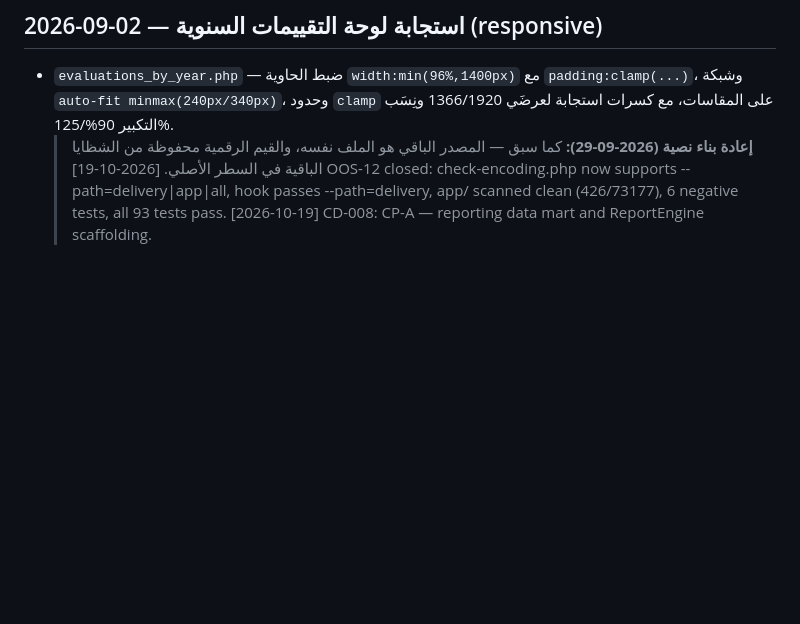
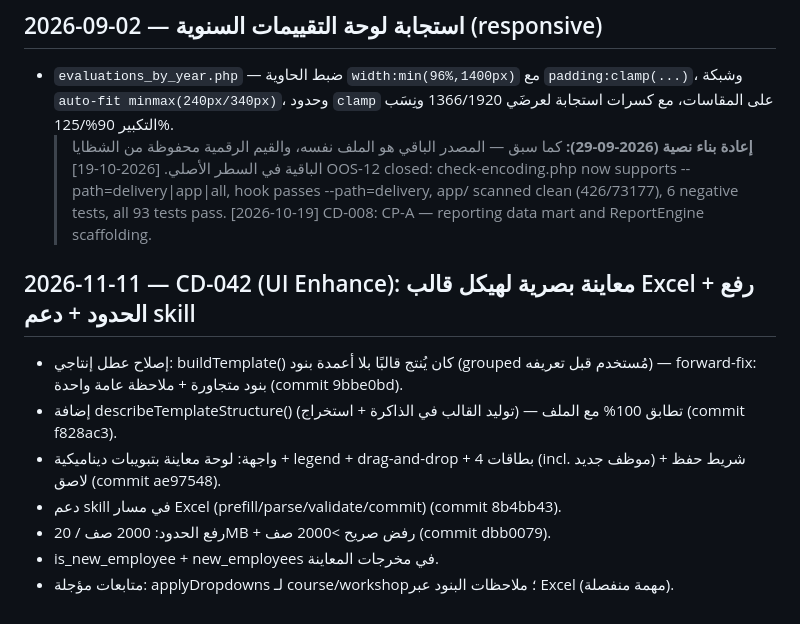
Before and after one commit to hussen200555ali-maker/employee-evaluation, a Markdown page: CHANGELOG.md, the part around the change. GitHub-like rendering; blank space fills up the shorter version.

Commit message:
docs(CD-042): update CHANGELOG for UI enhance

```diff
--- a/CHANGELOG.md
+++ b/CHANGELOG.md
@@ -345,3 +345,13 @@
   > **إعادة بناء نصية (2026-09-29):** كما سبق — المصدر الباقي هو الملف نفسه، والقيم الرقمية محفوظة من الشظايا الباقية في السطر الأصلي.
 [2026-10-19] OOS-12 closed: check-encoding.php now supports --path=delivery|app|all, hook passes --path=delivery, app/ scanned clean (426/73177), 6 negative tests, all 93 tests pass.
 [2026-10-19] CD-008: CP-A  —  reporting data mart and ReportEngine scaffolding.
+
+## 2026-11-11 — CD-042 (UI Enhance): معاينة بصرية لهيكل قالب Excel + رفع الحدود + دعم skill
+
+- إصلاح عطل إنتاجي: buildTemplate() كان يُنتج قالبًا بلا أعمدة بنود (grouped مُستخدم قبل تعريفه) — forward-fix: بنود متجاورة + ملاحظة عامة واحدة (commit 9bbe0bd).
+- إضافة describeTemplateStructure() (توليد القالب في الذاكرة + استخراج) — تطابق 100% مع الملف (commit f828ac3).
+- واجهة: لوحة معاينة بتبويبات ديناميكية + legend + drag-and-drop + 4 بطاقات (incl. موظف جديد) + شريط حفظ لاصق (commit ae97548).
+- دعم skill في مسار Excel (prefill/parse/validate/commit) (commit 8b4bb43).
+- رفع الحدود: 2000 صف / 20MB + رفض صريح >2000 صف (commit dbb0079).
+- is_new_employee + new_employees في مخرجات المعاينة.
+- متابعات مؤجلة: applyDropdowns لـ course/workshop؛ ملاحظات البنود عبر Excel (مهمة منفصلة).
```
